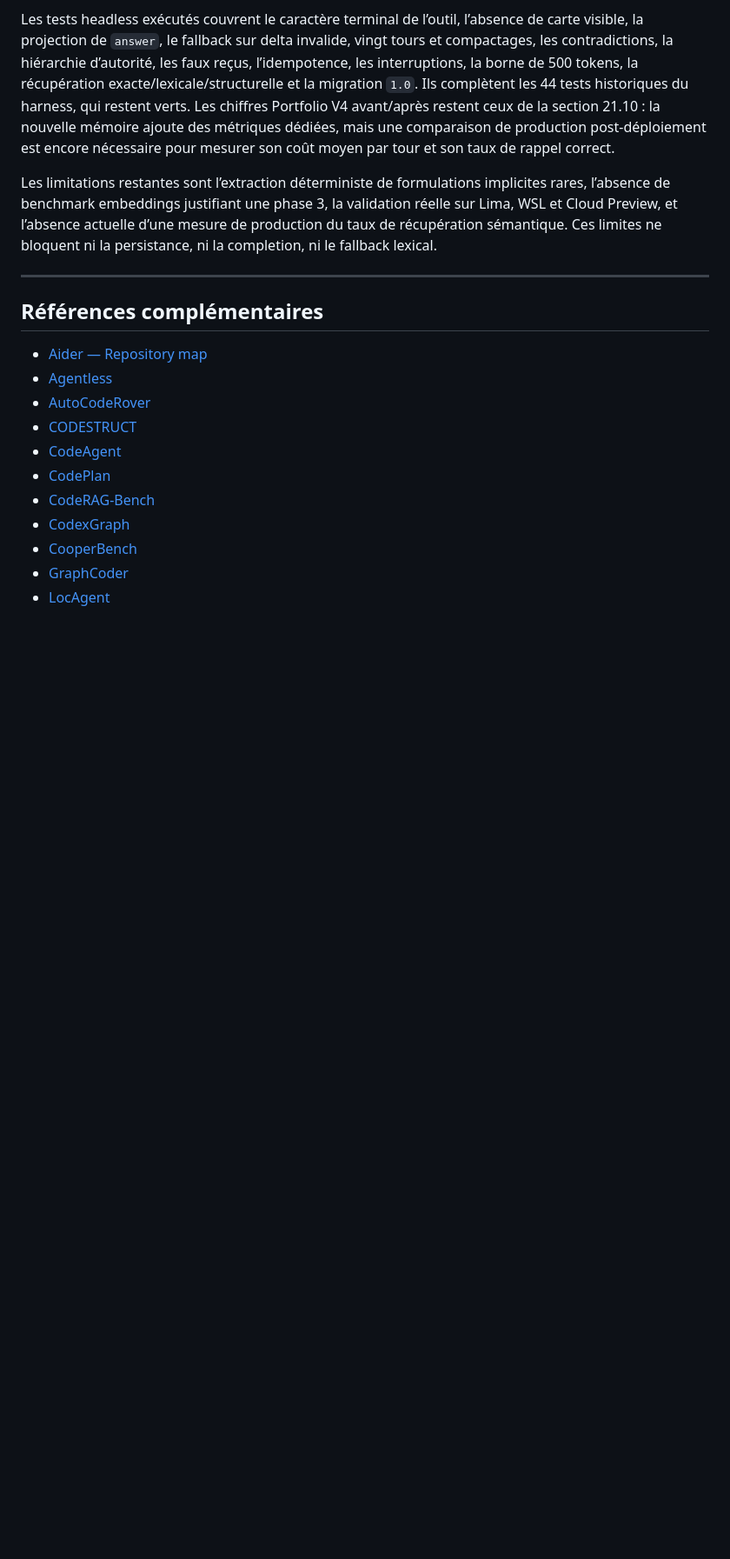
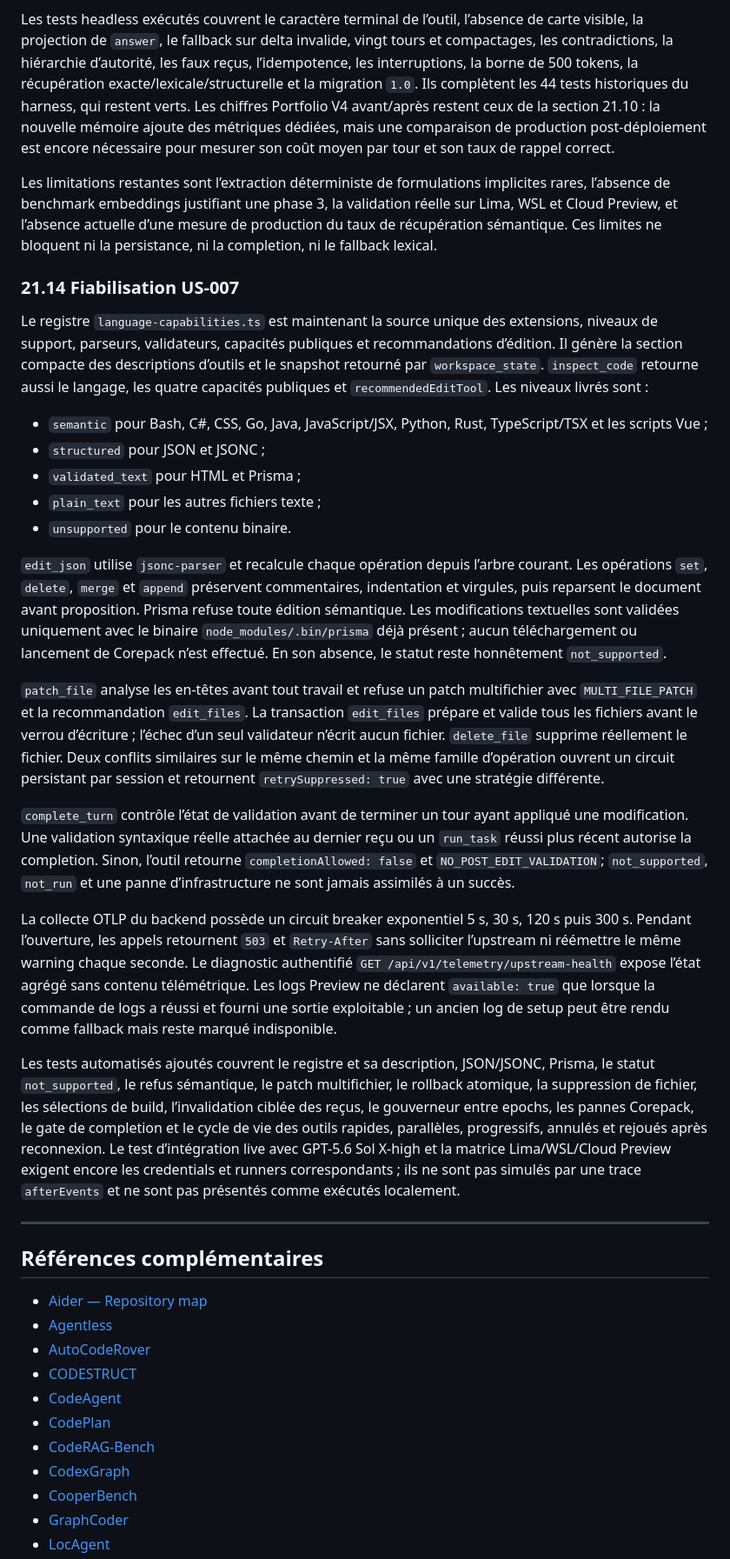
Before and after one commit to AZERK0/Blame, a Markdown page: docs/Etude-harness-agentique.md, the part around one of its changes. Shown at 87% size. GitHub-like rendering; blank space fills up the shorter version.

Commit message:
docs: document hardened harness execution

```diff
--- a/docs/Etude-harness-agentique.md
+++ b/docs/Etude-harness-agentique.md
@@ -1932,6 +1935,26 @@ La télémétrie enregistre la présence et la validité du delta, l’usage du
 Les tests headless exécutés couvrent le caractère terminal de l’outil, l’absence de carte visible, la projection de `answer`, le fallback sur delta invalide, vingt tours et compactages, les contradictions, la hiérarchie d’autorité, les faux reçus, l’idempotence, les interruptions, la borne de 500 tokens, la récupération exacte/lexicale/structurelle et la migration `1.0`. Ils complètent les 44 tests historiques du harness, qui restent verts. Les chiffres Portfolio V4 avant/après restent ceux de la section 21.10 : la nouvelle mémoire ajoute des métriques dédiées, mais une comparaison de production post-déploiement est encore nécessaire pour mesurer son coût moyen par tour et son taux de rappel correct.
 
 Les limitations restantes sont l’extraction déterministe de formulations implicites rares, l’absence de benchmark embeddings justifiant une phase 3, la validation réelle sur Lima, WSL et Cloud Preview, et l’absence actuelle d’une mesure de production du taux de récupération sémantique. Ces limites ne bloquent ni la persistance, ni la completion, ni le fallback lexical.
+
+### 21.14 Fiabilisation US-007
+
+Le registre `language-capabilities.ts` est maintenant la source unique des extensions, niveaux de support, parseurs, validateurs, capacités publiques et recommandations d’édition. Il génère la section compacte des descriptions d’outils et le snapshot retourné par `workspace_state`. `inspect_code` retourne aussi le langage, les quatre capacités publiques et `recommendedEditTool`. Les niveaux livrés sont :
+
+- `semantic` pour Bash, C#, CSS, Go, Java, JavaScript/JSX, Python, Rust, TypeScript/TSX et les scripts Vue ;
+- `structured` pour JSON et JSONC ;
+- `validated_text` pour HTML et Prisma ;
+- `plain_text` pour les autres fichiers texte ;
+- `unsupported` pour le contenu binaire.
+
+`edit_json` utilise `jsonc-parser` et recalcule chaque opération depuis l’arbre courant. Les opérations `set`, `delete`, `merge` et `append` préservent commentaires, indentation et virgules, puis reparsent le document avant proposition. Prisma refuse toute édition sémantique. Les modifications textuelles sont validées uniquement avec le binaire `node_modules/.bin/prisma` déjà présent ; aucun téléchargement ou lancement de Corepack n’est effectué. En son absence, le statut reste honnêtement `not_supported`.
+
+`patch_file` analyse les en-têtes avant tout travail et refuse un patch multifichier avec `MULTI_FILE_PATCH` et la recommandation `edit_files`. La transaction `edit_files` prépare et valide tous les fichiers avant le verrou d’écriture ; l’échec d’un seul validateur n’écrit aucun fichier. `delete_file` supprime réellement le fichier. Deux conflits similaires sur le même chemin et la même famille d’opération ouvrent un circuit persistant par session et retournent `retrySuppressed: true` avec une stratégie différente.
+
+`complete_turn` contrôle l’état de validation avant de terminer un tour ayant appliqué une modification. Une validation syntaxique réelle attachée au dernier reçu ou un `run_task` réussi plus récent autorise la completion. Sinon, l’outil retourne `completionAllowed: false` et `NO_POST_EDIT_VALIDATION`; `not_supported`, `not_run` et une panne d’infrastructure ne sont jamais assimilés à un succès.
+
+La collecte OTLP du backend possède un circuit breaker exponentiel 5 s, 30 s, 120 s puis 300 s. Pendant l’ouverture, les appels retournent `503` et `Retry-After` sans solliciter l’upstream ni réémettre le même warning chaque seconde. Le diagnostic authentifié `GET /api/v1/telemetry/upstream-health` expose l’état agrégé sans contenu télémétrique. Les logs Preview ne déclarent `available: true` que lorsque la commande de logs a réussi et fourni une sortie exploitable ; un ancien log de setup peut être rendu comme fallback mais reste marqué indisponible.
+
+Les tests automatisés ajoutés couvrent le registre et sa description, JSON/JSONC, Prisma, le statut `not_supported`, le refus sémantique, le patch multifichier, le rollback atomique, la suppression de fichier, les sélections de build, l’invalidation ciblée des reçus, le gouverneur entre epochs, les pannes Corepack, le gate de completion et le cycle de vie des outils rapides, parallèles, progressifs, annulés et rejoués après reconnexion. Le test d’intégration live avec GPT-5.6 Sol X-high et la matrice Lima/WSL/Cloud Preview exigent encore les credentials et runners correspondants ; ils ne sont pas simulés par une trace `afterEvents` et ne sont pas présentés comme exécutés localement.
 
 ---
 
```
Also changed, not shown: other parts of docs/Etude-harness-agentique.md (+12 -9 lines).
